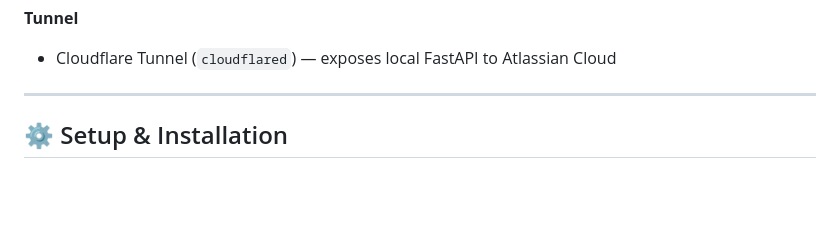
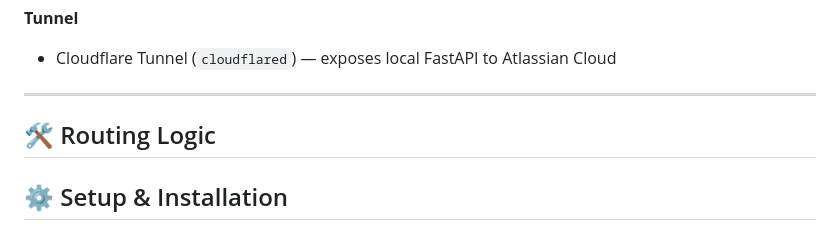
Before and after one commit to ShamreenM/Jira_AI_Chatbot-Plugin, a Markdown page: README.md, the part around the change. Drawn GitHub-style; blank space fills up the shorter version.

```diff
--- a/README.md
+++ b/README.md
@@ -98,6 +98,10 @@ Jira_AI_Chatbot-Plugin/
 - Cloudflare Tunnel (`cloudflared`) — exposes local FastAPI to Atlassian Cloud
 
 ---
+## 🛠 Routing Logic
+
+
+
 
 ## ⚙️ Setup & Installation
 
```
